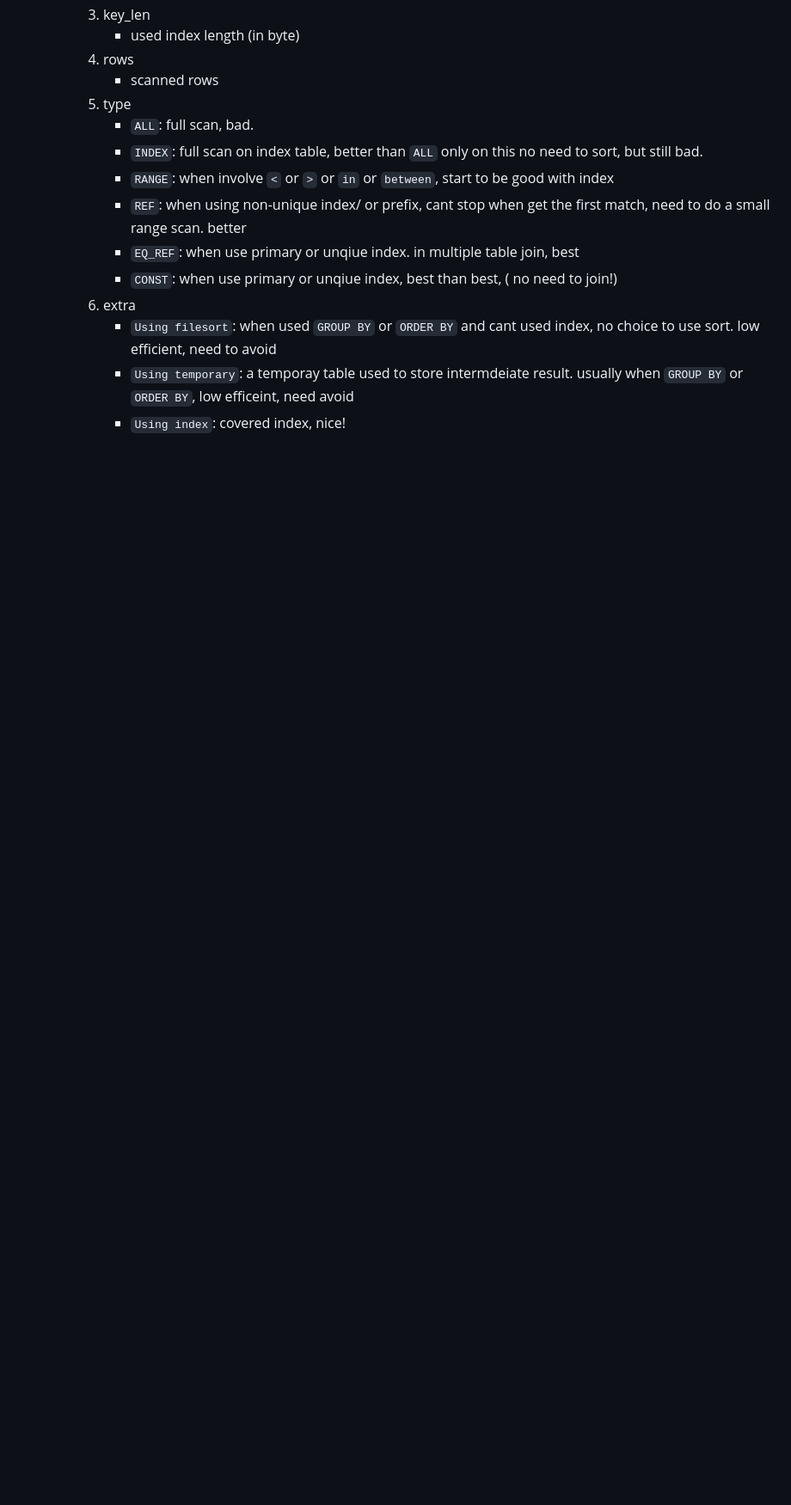
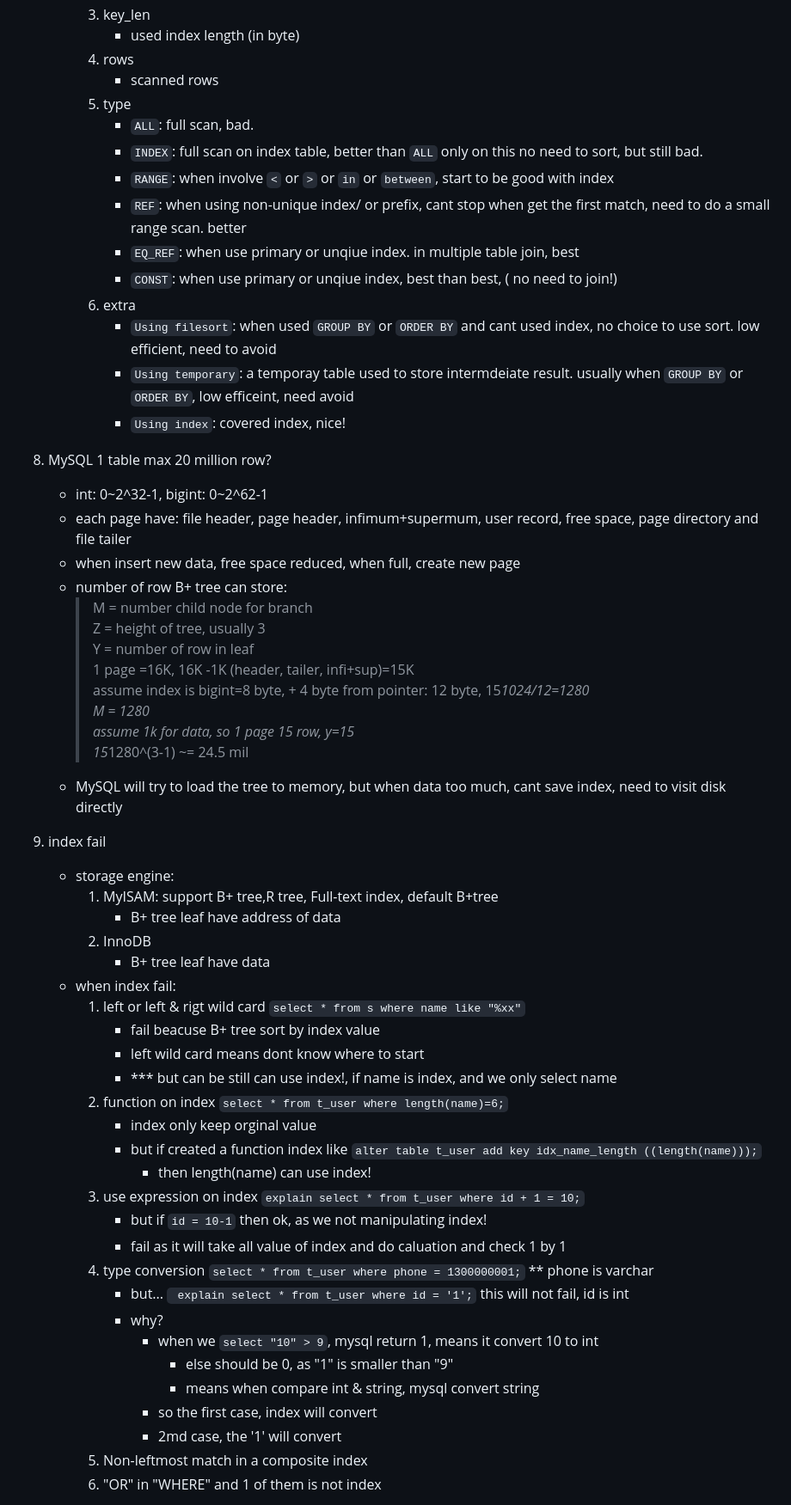
Before and after one commit to wongzc/learning-notes, a Markdown page: Notes/MySQL/MySQL-Index.md, the part around the change printed below. Shown: that part at 86% size. Drawn GitHub-style; blank space fills up the shorter version.

Commit message:
upddated my sql b tree and edited index note

```diff
--- a/Notes/MySQL/MySQL-Index.md
+++ b/Notes/MySQL/MySQL-Index.md
@@ -199,3 +199,50 @@ https://xiaolincoding.com/mysql
             - `Using filesort`: when used `GROUP BY` or `ORDER BY` and cant used index, no choice to use sort. low efficient, need to avoid
             - `Using temporary`: a temporay table used to store intermdeiate result. usually when `GROUP BY` or `ORDER BY`, low efficeint, need avoid
             - `Using index`: covered index, nice!
+
+8. MySQL 1 table max 20 million row?
+    - int: 0~2^32-1, bigint: 0~2^62-1
+    - each page have: file header, page header, infimum+supermum, user record, free space, page directory and file tailer
+    - when insert new data, free space reduced, when full, create new page
+    - number of row B+ tree can store:
+        > M = number child node for branch
+        > Z = height of tree, usually 3
+        > Y = number of row in leaf
+        > 1 page =16K, 16K -1K (header, tailer, infi+sup)=15K
+        > assume index is bigint=8 byte, + 4 byte from pointer: 12 byte, 15*1024/12=1280
+        > M = 1280
+        > assume 1k for data, so 1 page 15 row, y=15
+        > 15*1280^(3-1) ~= 24.5 mil
+    - MySQL will try to load the tree to memory, but when data too much, cant save index, need to visit disk directly
+
+
+9. index fail
+    - storage engine:
+        1. MyISAM: support B+ tree,R tree, Full-text index, default B+tree
+            - B+ tree leaf have address of data
+        2. InnoDB
+            - B+ tree leaf have data
+    - when index fail:
+        1. left or left & rigt wild card `select * from s where name like "%xx"`
+            - fail beacuse B+ tree sort by index value
+            - left wild card means dont know where to start
+            - *** but can be still can use index!, if name is index, and we only select name
+        2. function on index `select * from t_user where length(name)=6;`
+            - index only keep orginal value
+            - but if created a function index like `alter table t_user add key idx_name_length ((length(name)));`
+                - then length(name) can use index!
+        3. use expression on index `explain select * from t_user where id + 1 = 10;`
+            - but if `id = 10-1` then ok, as we not manipulating index!
+            - fail as it will take all value of index and do caluation and check  1 by 1
+        4. type conversion `select * from t_user where phone = 1300000001;` ** phone is varchar
+            - but... ` explain select * from t_user where id = '1';` this will not fail, id is int
+            - why?
+                - when we `select "10" > 9`, mysql return 1, means it convert 10 to int
+                    - else should be 0, as "1" is smaller than "9"
+                    - means when compare int & string, mysql convert string
+                - so the first case, index will convert
+                - 2md case, the '1' will convert
+        5. Non-leftmost match in a composite index
+        6. "OR" in "WHERE" and 1 of them is not index
+
+
```
Also changed, not shown: other parts of Notes/MySQL/MySQL-Index.md (+22 -0 lines), Notes/MySQL/MySQL-B+tree.md (added, +107 -0 lines).
